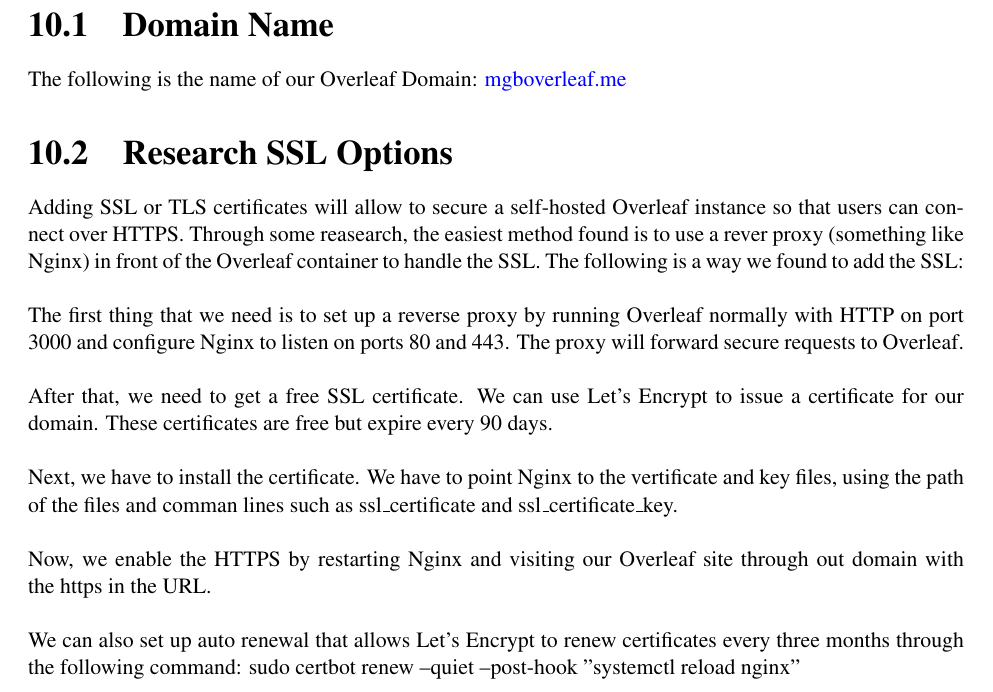
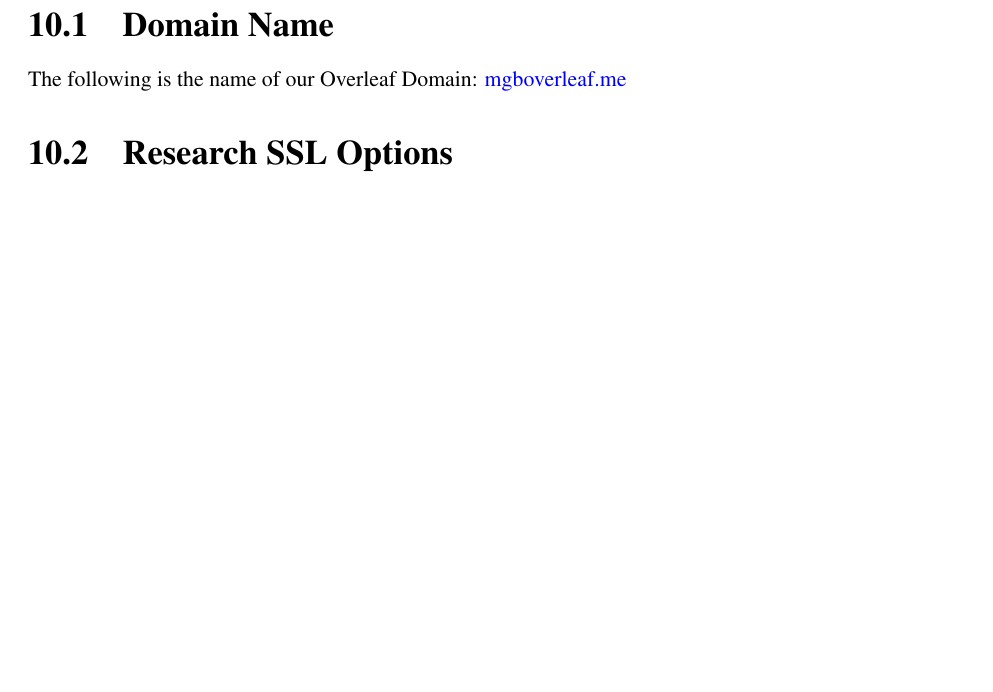
Before and after one commit to JKDX4567/mgb-overleaf, a LaTeX thesis (itManual.tex, which reads Domain_Names.tex): part of page 34 of 40 before the commit and part of page 34 of 39 after it, cut so that both start at the same text, the shorter picture padded with empty space. Compiled offline with pdfLaTeX; a LaTeX package or settings file that is missing is left out.

Commit message:
Update on Overleaf.

```diff
--- a/Domain_Names.tex
+++ b/Domain_Names.tex
@@ -8,18 +8,6 @@
 \href{mgboverleaf.me}{mgboverleaf.me}
 
 \section{Research SSL Options}
-Adding SSL or TLS certificates will allow to secure a self-hosted Overleaf instance so that users can connect over HTTPS. Through some reasearch, the easiest method found is to use a rever proxy (something like Nginx) in front of the Overleaf container to handle the SSL. The following is a way we found to add the SSL:
-\newline \newline
-The first thing that we need is to set up a reverse proxy by running Overleaf normally with HTTP on port 3000 and configure Nginx to listen on ports 80 and 443. The proxy will forward secure requests to Overleaf.
-\newline \newline
-After that, we need to get a free SSL certificate. We can use Let's Encrypt to issue a certificate for our domain. These certificates are free but expire every 90 days.
-\newline \newline
-Next, we have to install the certificate. We have to point Nginx to the vertificate and key files, using the path of the files and comman lines such as ssl\_certificate and ssl\_certificate\_key.
-\newline \newline
-Now, we enable the HTTPS by restarting Nginx and visiting our Overleaf site through out domain with the https in the URL.
-\newline \newline
-We can also set up auto renewal that allows Let's Encrypt to renew certificates every three months through the following command:
-sudo certbot renew --quiet --post-hook "systemctl reload nginx"
 
 
 \section{Configure Overleaf Container}
```
Also changed, not shown: Domain_Names.tex (2 more changed lines).
